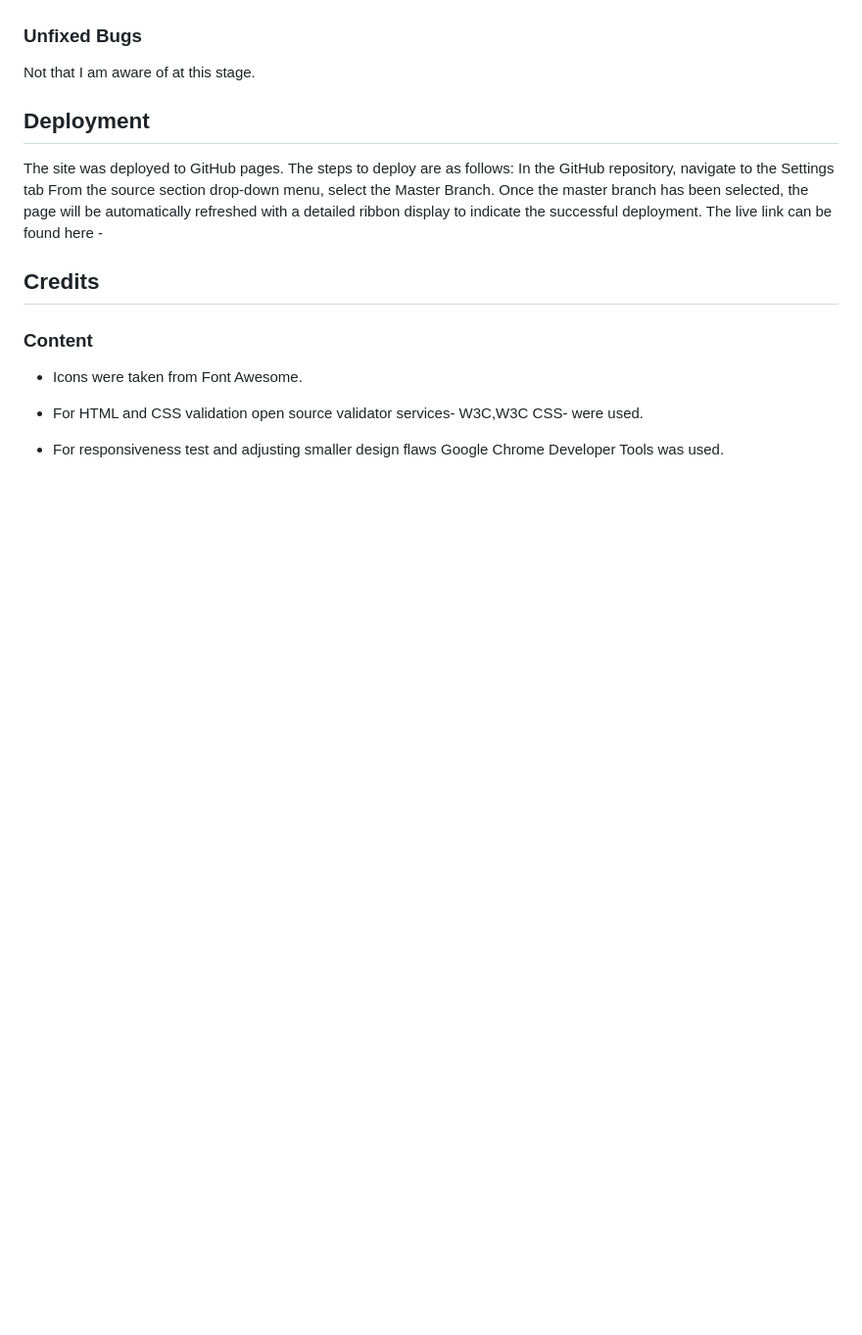
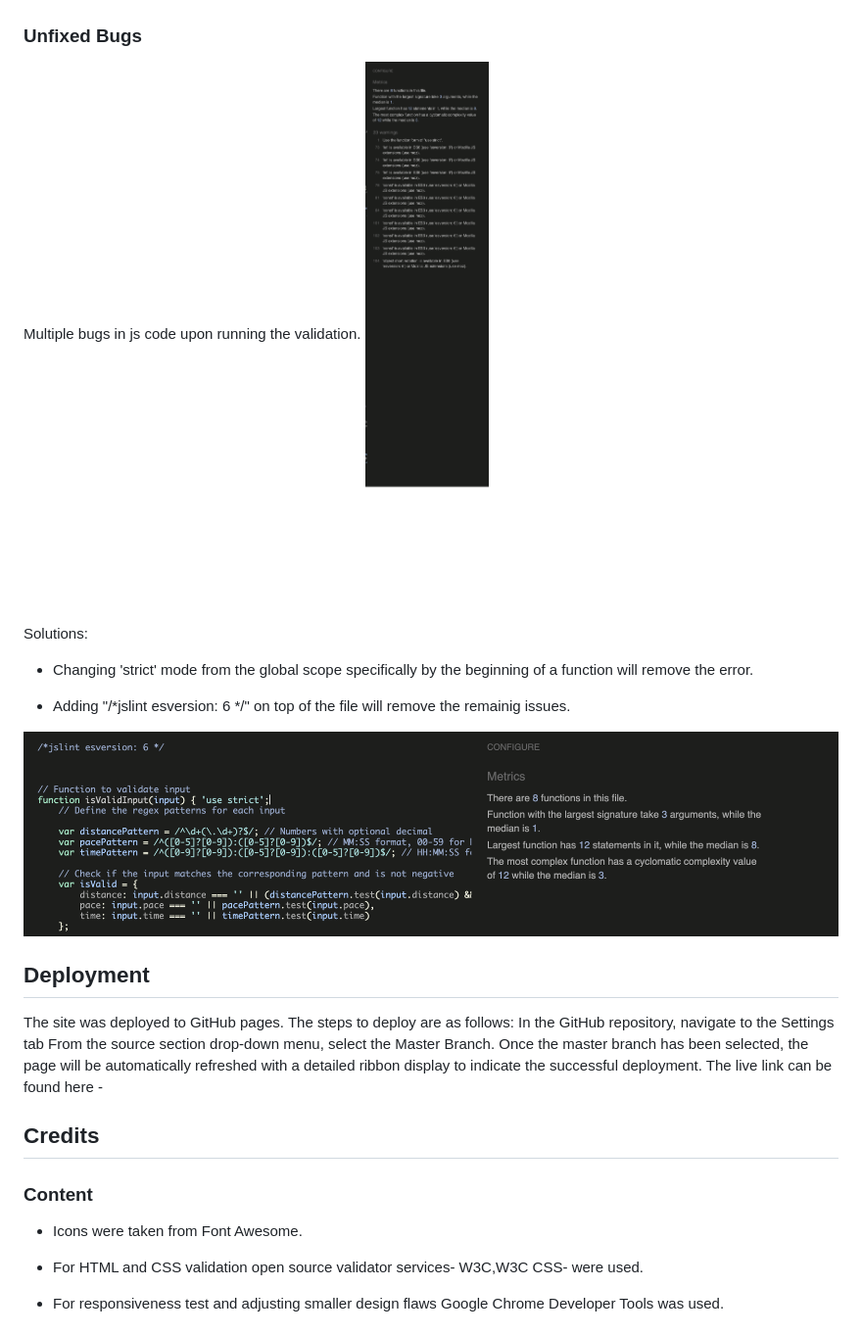
Before and after one commit to RayPT808/The-Pacemaker, a Markdown page: README.md, the part around the change printed below. Shown: that part at 98% size. Drawn GitHub-style; blank space fills up the shorter version.

Commit message:
Completed bugs section in readme.

```diff
--- a/README.md
+++ b/README.md
@@ -194,7 +197,16 @@ Intended responsiveness also good on all three.
 
 ### Unfixed Bugs
 
-Not that I am aware of at this stage.
+Multiple bugs in js code upon running the validation.
+![js bugs](/assets/media/jshintbugs1.png)
+
+Solutions:
+
+* Changing 'strict' mode from the global scope specifically by the beginning of a function will remove the error.
+- Adding "/*jslint esversion: 6 */" on top of the file will remove the remainig issues.
+
+![fixed bugs](/assets/media/jshintsolution.png)
+
 
 
 ## Deployment
```
Also changed, not shown: other parts of README.md (+4 -1 lines).
